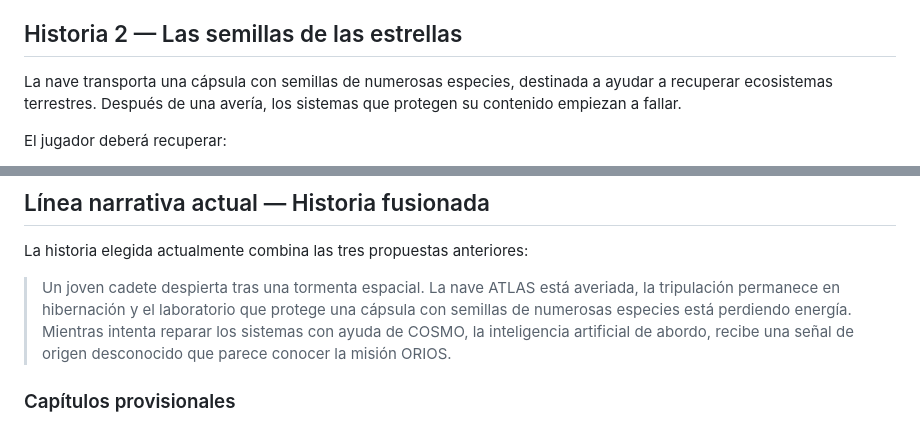
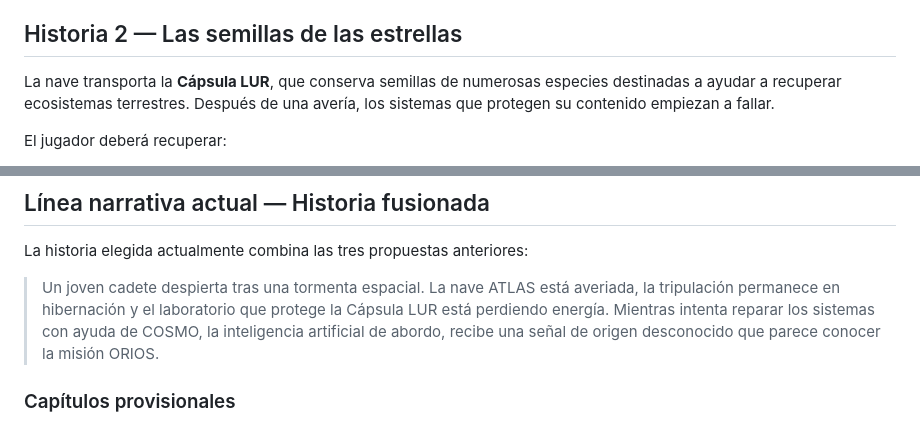
Before and after one commit to otorios/TFM-BigSchool-Master-en-desarrollo-con-IA-E.III, a Markdown page: docs/IDEAS-HISTORIAS.md, 2 parts joined by grey strips. Drawn GitHub-style.

Commit message:
docs: name the mission capsule LUR

```diff
--- a/docs/IDEAS-HISTORIAS.md
+++ b/docs/IDEAS-HISTORIAS.md
@@ -25,7 +25,7 @@ Cada tablero completado proporciona piezas y energía. Al final, la nave recuper
 
 ## Historia 2 — Las semillas de las estrellas
 
-La nave transporta una cápsula con semillas de numerosas especies, destinada a ayudar a recuperar ecosistemas terrestres. Después de una avería, los sistemas que protegen su contenido empiezan a fallar.
+La nave transporta la **Cápsula LUR**, que conserva semillas de numerosas especies destinadas a ayudar a recuperar ecosistemas terrestres. Después de una avería, los sistemas que protegen su contenido empiezan a fallar.
 
 El jugador deberá recuperar:
 
@@ -63,7 +63,7 @@ Al final descubre que la señal fue enviada por otra expedición humana perdida
 
 La historia elegida actualmente combina las tres propuestas anteriores:
 
-> Un joven cadete despierta tras una tormenta espacial. La nave ATLAS está averiada, la tripulación permanece en hibernación y el laboratorio que protege una cápsula con semillas de numerosas especies está perdiendo energía. Mientras intenta reparar los sistemas con ayuda de COSMO, la inteligencia artificial de abordo, recibe una señal de origen desconocido que parece conocer la misión ORIOS.
+> Un joven cadete despierta tras una tormenta espacial. La nave ATLAS está averiada, la tripulación permanece en hibernación y el laboratorio que protege la Cápsula LUR está perdiendo energía. Mientras intenta reparar los sistemas con ayuda de COSMO, la inteligencia artificial de abordo, recibe una señal de origen desconocido que parece conocer la misión ORIOS.
 
 ### Capítulos provisionales
 
```
Also changed, not shown: docs/DECISIONES.md (+1 -1 lines).
